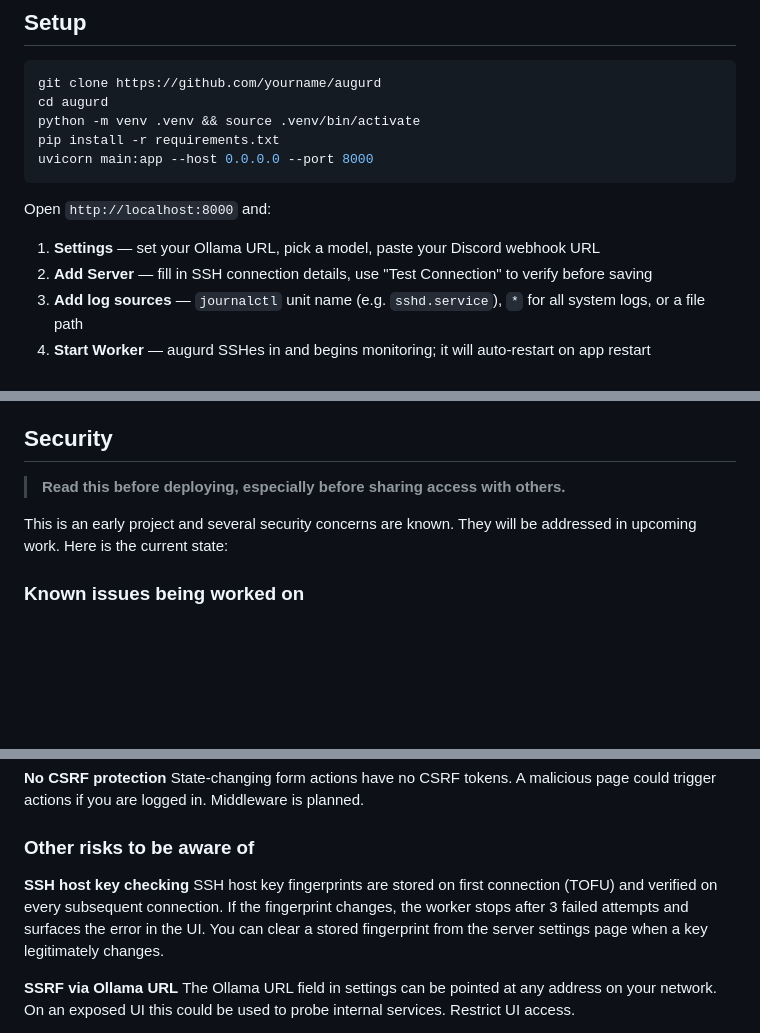
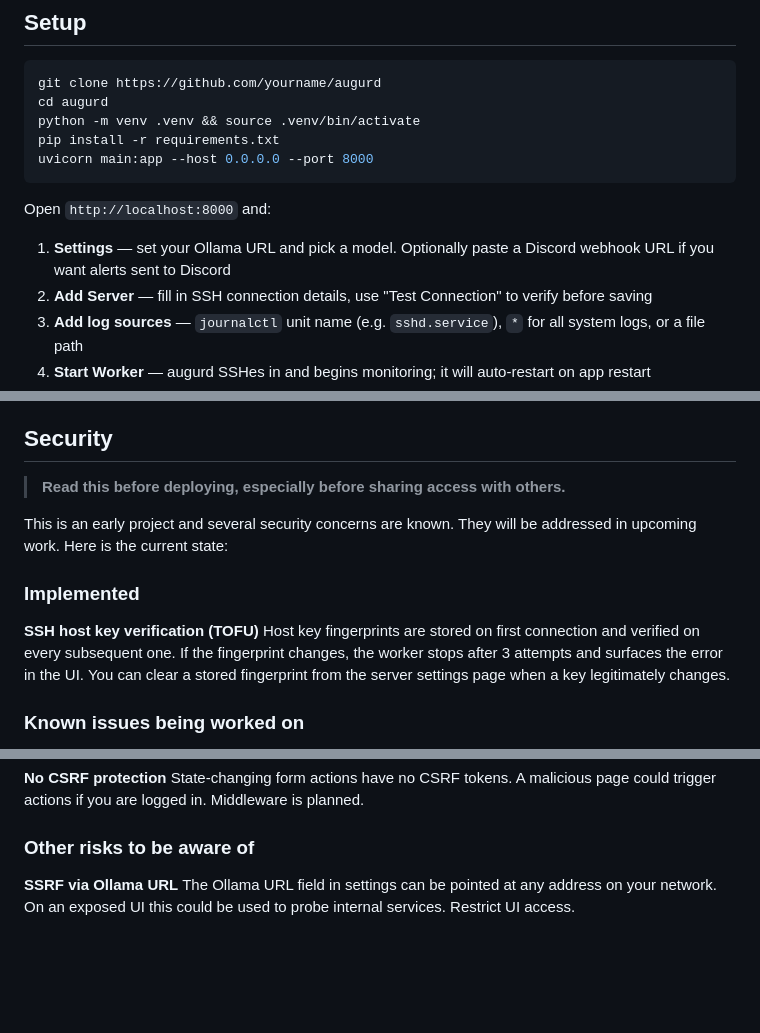
Before and after one commit to Klick3R-1/Augurd, a Markdown page: README.md, 3 parts joined by grey strips. Rendered like a GitHub page; blank space fills up the shorter version.

Commit message:
Update README: Discord optional, TOFU moved to implemented
Co-Authored-By: Claude Sonnet 4.6 <noreply@anthropic.com>

```diff
--- a/README.md
+++ b/README.md
@@ -57,7 +57,7 @@ uvicorn main:app --host 0.0.0.0 --port 8000
 
 Open `http://localhost:8000` and:
 
-1. **Settings** — set your Ollama URL, pick a model, paste your Discord webhook URL
+1. **Settings** — set your Ollama URL and pick a model. Optionally paste a Discord webhook URL if you want alerts sent to Discord
 2. **Add Server** — fill in SSH connection details, use "Test Connection" to verify before saving
 3. **Add log sources** — `journalctl` unit name (e.g. `sshd.service`), `*` for all system logs, or a file path
 4. **Start Worker** — augurd SSHes in and begins monitoring; it will auto-restart on app restart
@@ -143,6 +143,11 @@ DHCP lease renewals, and NetworkManager connectivity checks.
 
 This is an early project and several security concerns are known. They will be addressed in upcoming work. Here is the current state:
 
+### Implemented
+
+**SSH host key verification (TOFU)**
+Host key fingerprints are stored on first connection and verified on every subsequent one. If the fingerprint changes, the worker stops after 3 attempts and surfaces the error in the UI. You can clear a stored fingerprint from the server settings page when a key legitimately changes.
+
 ### Known issues being worked on
 
 **Secrets stored plaintext in SQLite**
@@ -155,9 +160,6 @@ The UI has no login. Anyone who can reach the port can view all server configs,
 State-changing form actions have no CSRF tokens. A malicious page could trigger actions if you are logged in. Middleware is planned.
 
 ### Other risks to be aware of
-
-**SSH host key checking**
-SSH host key fingerprints are stored on first connection (TOFU) and verified on every subsequent connection. If the fingerprint changes, the worker stops after 3 failed attempts and surfaces the error in the UI. You can clear a stored fingerprint from the server settings page when a key legitimately changes.
 
 **SSRF via Ollama URL**
 The Ollama URL field in settings can be pointed at any address on your network. On an exposed UI this could be used to probe internal services. Restrict UI access.
```
